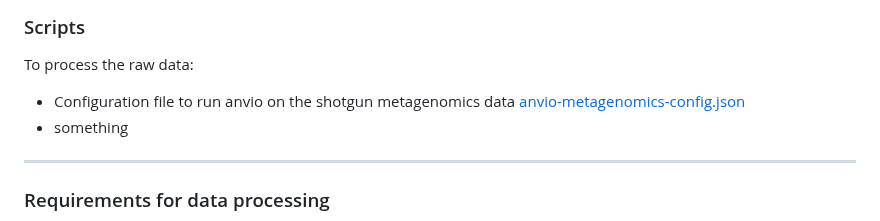
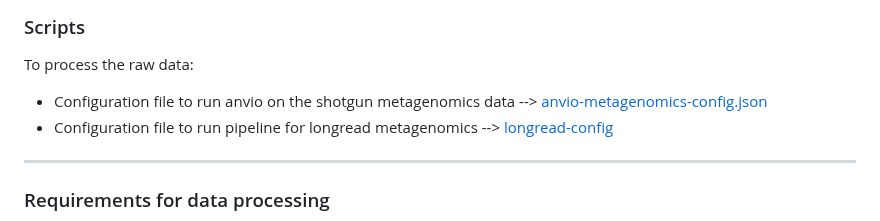
Before and after one commit to katebowie/virasept, a Markdown page: README.md, the part around the change. GitHub-like rendering.

```diff
--- a/README.md
+++ b/README.md
@@ -116,8 +116,8 @@ Outside of the raw data, the processed data is as follows:
 
 
 To process the raw data:
-* Configuration file to run anvio on the shotgun metagenomics data [anvio-metagenomics-config.json](https://github.com/katebowie/virasept/blob/main/anvio-metagenomics-config.json)
-* something
+* Configuration file to run anvio on the shotgun metagenomics data --> [anvio-metagenomics-config.json](https://github.com/katebowie/virasept/blob/main/anvio-metagenomics-config.json)
+* Configuration file to run pipeline for longread metagenomics --> [longread-config](https://github.com/katebowie/virasept/blob/main/longread_config.yaml)
 
 
 ---
```
